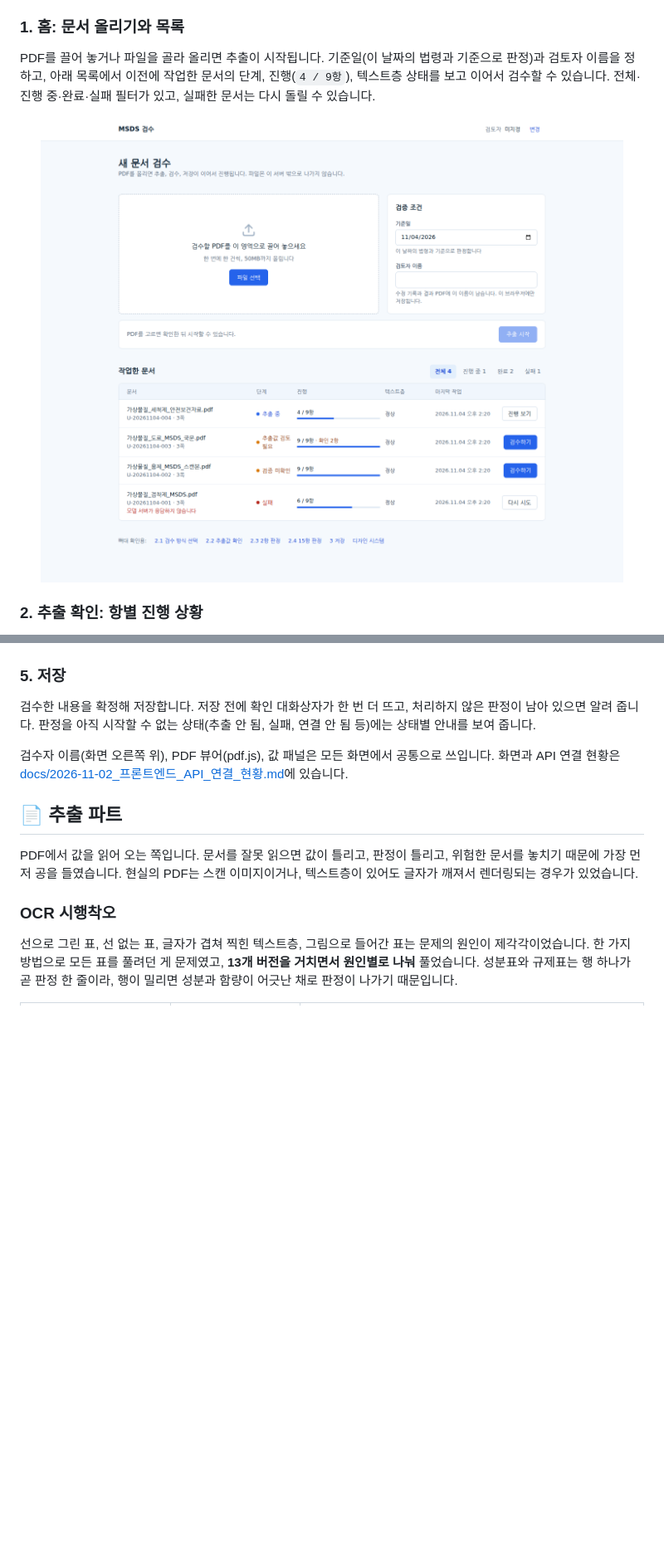
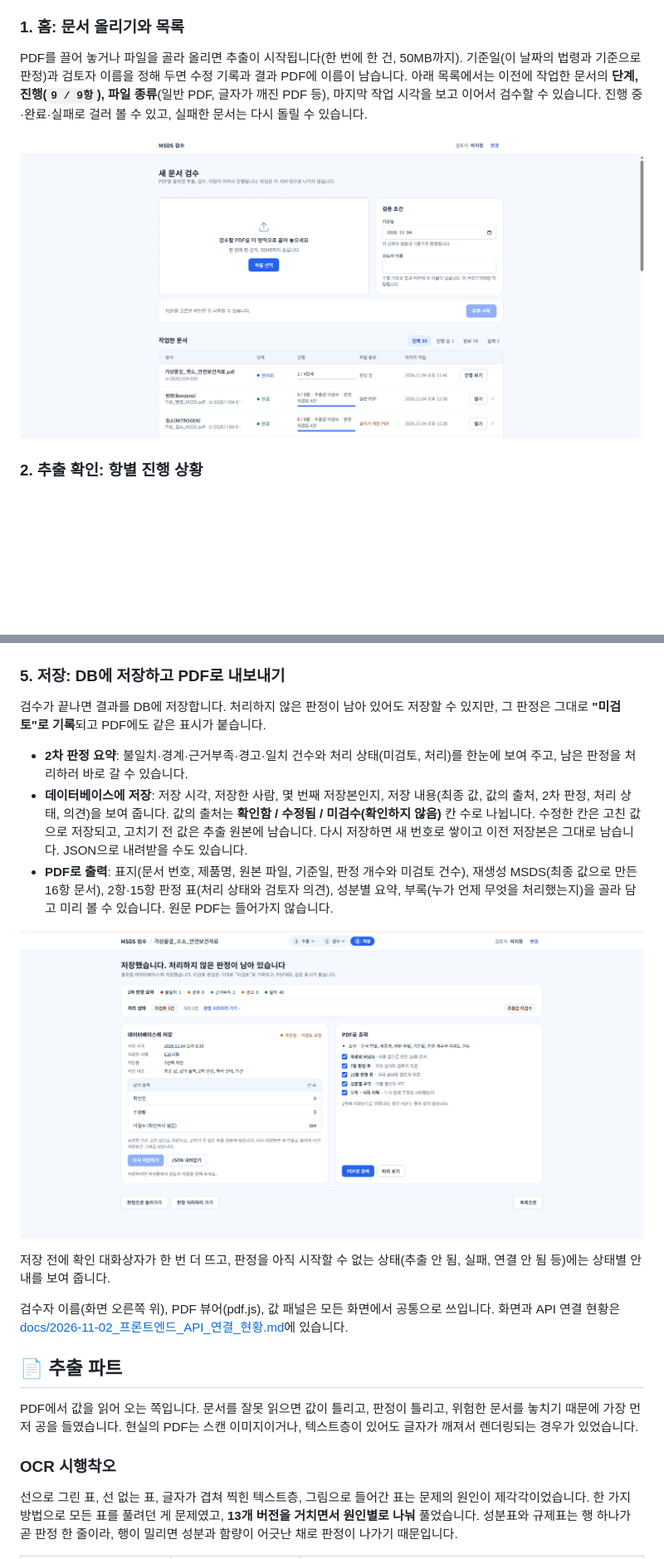
Before and after one commit to sunub/to21-msds-poc, a Markdown page: README.md, 2 parts joined by grey strips. Shown at 83% size. Rendered like a GitHub page; pictures changed too: docs/images/screens/01-home.png, docs/images/screens/08-save.png (added); blank space fills up the shorter version.

Commit message:
docs(docs): README 화면 기능에 저장 화면을 넣고 홈 화면을 최신으로 교체
* DB 저장과 PDF 출력을 보여 주는 저장 화면 스크린샷과 설명 추가
* 홈 화면 스크린샷을 최신 화면으로 바꾸고 파일 종류 열 설명 반영
* 스크린샷의 실제 문서 파일 이름은 가상 이름으로 가려서 올림

```diff
--- a/README.md
+++ b/README.md
@@ -218,7 +218,7 @@ Next.js 16으로 만든 정적 화면이고, 빌드 결과를 Apache가 서빙
 
 ### 1. 홈: 문서 올리기와 목록
 
-PDF를 끌어 놓거나 파일을 골라 올리면 추출이 시작됩니다. 기준일(이 날짜의 법령과 기준으로 판정)과 검토자 이름을 정하고, 아래 목록에서 이전에 작업한 문서의 단계, 진행(`4 / 9항`), 텍스트층 상태를 보고 이어서 검수할 수 있습니다. 전체·진행 중·완료·실패 필터가 있고, 실패한 문서는 다시 돌릴 수 있습니다.
+PDF를 끌어 놓거나 파일을 골라 올리면 추출이 시작됩니다(한 번에 한 건, 50MB까지). 기준일(이 날짜의 법령과 기준으로 판정)과 검토자 이름을 정해 두면 수정 기록과 결과 PDF에 이름이 남습니다. 아래 목록에서는 이전에 작업한 문서의 **단계, 진행(`9 / 9항`), 파일 종류**(일반 PDF, 글자가 깨진 PDF 등), 마지막 작업 시각을 보고 이어서 검수할 수 있습니다. 진행 중·완료·실패로 걸러 볼 수 있고, 실패한 문서는 다시 돌릴 수 있습니다.
 
 <p align="center">
   <img src="docs/images/screens/01-home.png" alt="홈 화면: PDF 업로드와 작업한 문서 목록" width="100%">
@@ -275,9 +275,19 @@ PDF를 끌어 놓거나 파일을 골라 올리면 추출이 시작됩니다.
   <img src="docs/images/screens/07-review-history.png" alt="검수 화면: 검토 이력" width="100%">
 </p>
 
-### 5. 저장
+### 5. 저장: DB에 저장하고 PDF로 내보내기
 
-검수한 내용을 확정해 저장합니다. 저장 전에 확인 대화상자가 한 번 더 뜨고, 처리하지 않은 판정이 남아 있으면 알려 줍니다. 판정을 아직 시작할 수 없는 상태(추출 안 됨, 실패, 연결 안 됨 등)에는 상태별 안내를 보여 줍니다.
+검수가 끝나면 결과를 DB에 저장합니다. 처리하지 않은 판정이 남아 있어도 저장할 수 있지만, 그 판정은 그대로 **"미검토"로 기록**되고 PDF에도 같은 표시가 붙습니다.
+
+- **2차 판정 요약**: 불일치·경계·근거부족·경고·일치 건수와 처리 상태(미검토, 처리)를 한눈에 보여 주고, 남은 판정을 처리하러 바로 갈 수 있습니다.
+- **데이터베이스에 저장**: 저장 시각, 저장한 사람, 몇 번째 저장본인지, 저장 내용(최종 값, 값의 출처, 2차 판정, 처리 상태, 의견)을 보여 줍니다. 값의 출처는 **확인함 / 수정됨 / 미검수(확인하지 않음)** 칸 수로 나뉩니다. 수정한 칸은 고친 값으로 저장되고, 고치기 전 값은 추출 원본에 남습니다. 다시 저장하면 새 번호로 쌓이고 이전 저장본은 그대로 남습니다. JSON으로 내려받을 수도 있습니다.
+- **PDF로 출력**: 표지(문서 번호, 제품명, 원본 파일, 기준일, 판정 개수와 미검토 건수), 재생성 MSDS(최종 값으로 만든 16항 문서), 2항·15항 판정 표(처리 상태와 검토자 의견), 성분별 요약, 부록(누가 언제 무엇을 처리했는지)을 골라 담고 미리 볼 수 있습니다. 원문 PDF는 들어가지 않습니다.
+
+<p align="center">
+  <img src="docs/images/screens/08-save.png" alt="저장 화면: 2차 판정 요약, 데이터베이스 저장, PDF 출력" width="100%">
+</p>
+
+저장 전에 확인 대화상자가 한 번 더 뜨고, 판정을 아직 시작할 수 없는 상태(추출 안 됨, 실패, 연결 안 됨 등)에는 상태별 안내를 보여 줍니다.
 
 검수자 이름(화면 오른쪽 위), PDF 뷰어(pdf.js), 값 패널은 모든 화면에서 공통으로 쓰입니다. 화면과 API 연결 현황은 [docs/2026-11-02_프론트엔드_API_연결_현황.md](docs/2026-11-02_프론트엔드_API_연결_현황.md)에 있습니다.
 
```
